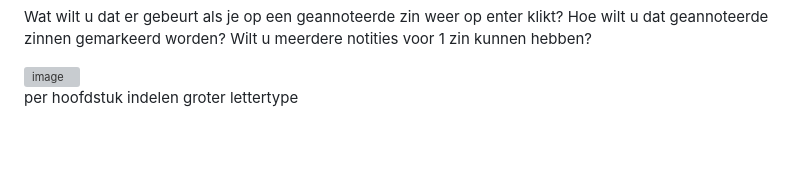
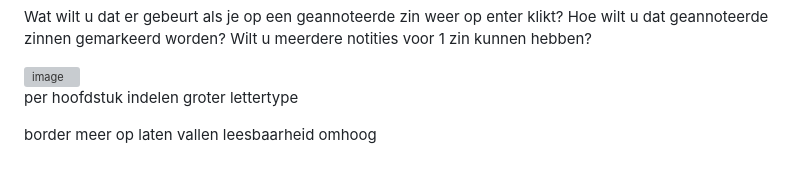
Before and after one commit to OceanGonen/Human-Centered-Design, a Markdown page: README.md, the part around the change. Drawn GitHub-style; blank space fills up the shorter version; grey boxes are pictures that could not be loaded.

```diff
--- a/README.md
+++ b/README.md
@@ -72,3 +72,8 @@ Wilt u meerdere notities voor 1 zin kunnen hebben?
 
 per hoofdstuk indelen
 groter lettertype
+
+
+
+border meer op laten vallen
+leesbaarheid omhoog
```
